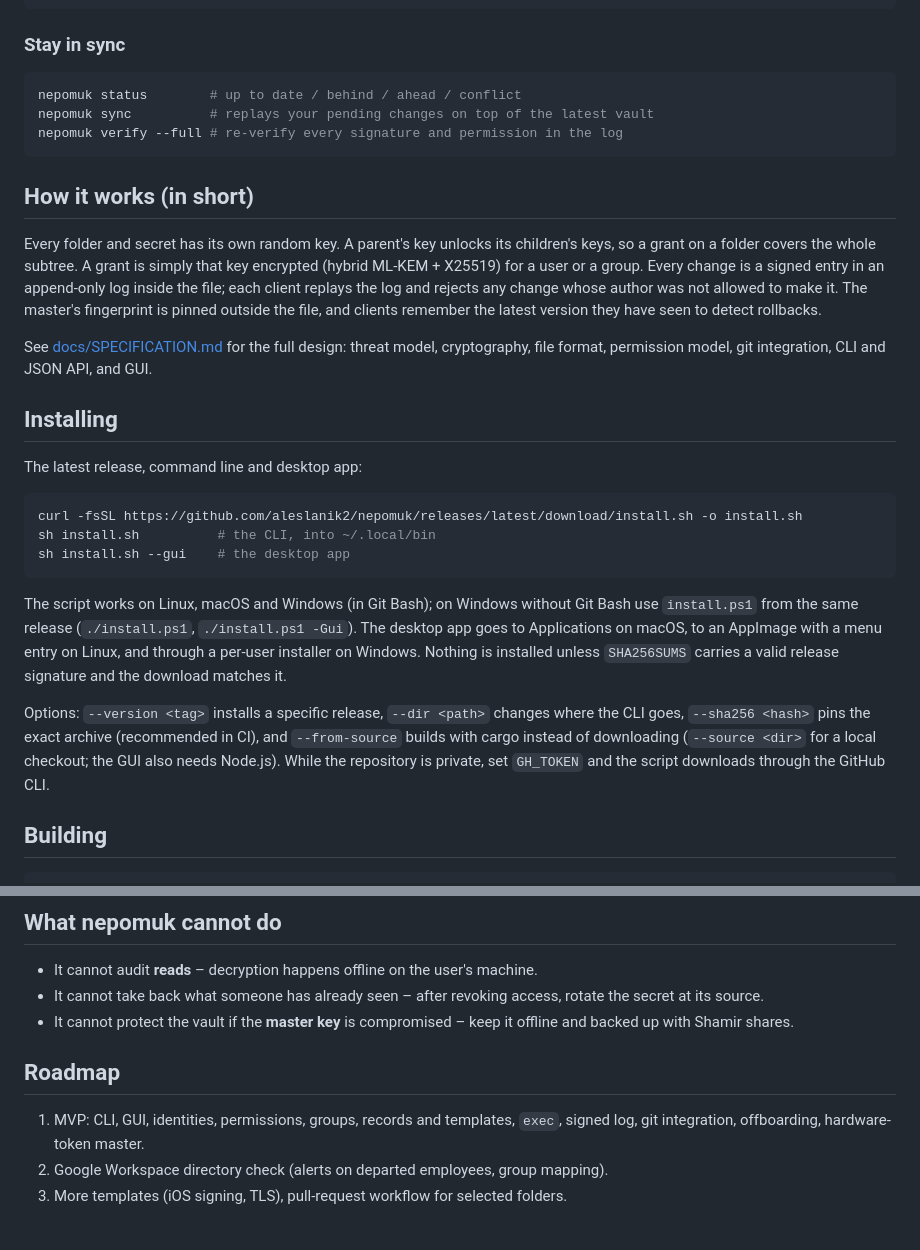
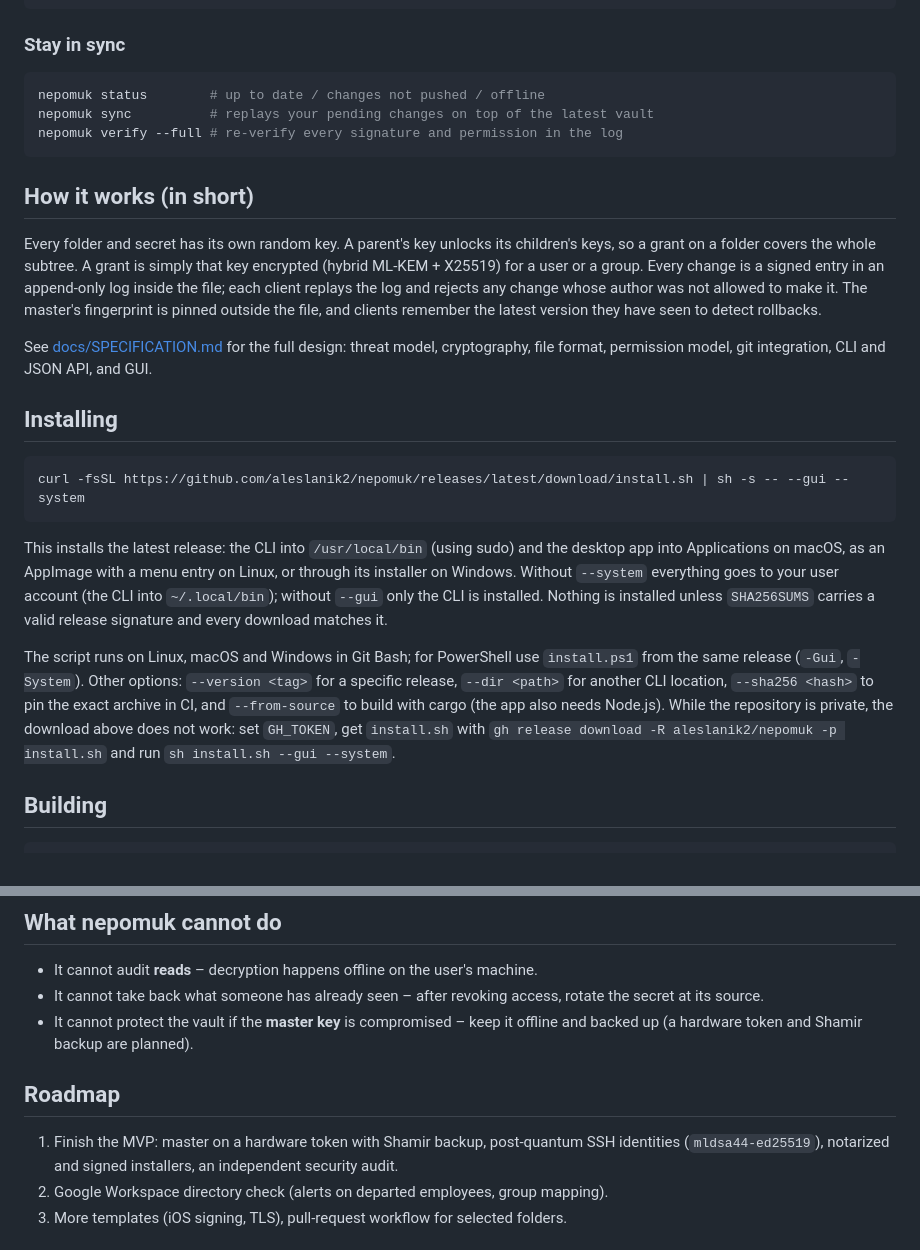
Before and after one commit to aleslanik2/nepomuk, a Markdown page: README.md, 2 parts joined by grey strips. GitHub-like rendering.

````diff
--- a/README.md
+++ b/README.md
@@ -116,7 +119,7 @@ In GitHub Actions:
 ### Stay in sync
 
 ```bash
-nepomuk status        # up to date / behind / ahead / conflict
+nepomuk status        # up to date / changes not pushed / offline
 nepomuk sync          # replays your pending changes on top of the latest vault
 nepomuk verify --full # re-verify every signature and permission in the log
 ```
@@ -129,17 +132,13 @@ See [docs/SPECIFICATION.md](docs/SPECIFICATION.md) for the full design: threat m
 
 ## Installing
 
-The latest release, command line and desktop app:
-
 ```bash
-curl -fsSL https://github.com/aleslanik2/nepomuk/releases/latest/download/install.sh -o install.sh
-sh install.sh          # the CLI, into ~/.local/bin
-sh install.sh --gui    # the desktop app
+curl -fsSL https://github.com/aleslanik2/nepomuk/releases/latest/download/install.sh | sh -s -- --gui --system
 ```
 
-The script works on Linux, macOS and Windows (in Git Bash); on Windows without Git Bash use `install.ps1` from the same release (`./install.ps1`, `./install.ps1 -Gui`). The desktop app goes to Applications on macOS, to an AppImage with a menu entry on Linux, and through a per-user installer on Windows. Nothing is installed unless `SHA256SUMS` carries a valid release signature and the download matches it.
+This installs the latest release: the CLI into `/usr/local/bin` (using sudo) and the desktop app into Applications on macOS, as an AppImage with a menu entry on Linux, or through its installer on Windows. Without `--system` everything goes to your user account (the CLI into `~/.local/bin`); without `--gui` only the CLI is installed. Nothing is installed unless `SHA256SUMS` carries a valid release signature and every download matches it.
 
-Options: `--version <tag>` installs a specific release, `--dir <path>` changes where the CLI goes, `--sha256 <hash>` pins the exact archive (recommended in CI), and `--from-source` builds with cargo instead of downloading (`--source <dir>` for a local checkout; the GUI also needs Node.js). While the repository is private, set `GH_TOKEN` and the script downloads through the GitHub CLI.
+The script runs on Linux, macOS and Windows in Git Bash; for PowerShell use `install.ps1` from the same release (`-Gui`, `-System`). Other options: `--version <tag>` for a specific release, `--dir <path>` for another CLI location, `--sha256 <hash>` to pin the exact archive in CI, and `--from-source` to build with cargo (the app also needs Node.js). While the repository is private, the download above does not work: set `GH_TOKEN`, get `install.sh` with `gh release download -R aleslanik2/nepomuk -p install.sh` and run `sh install.sh --gui --system`.
 
 ## Building
 
@@ -192,11 +191,11 @@ Not implemented yet: notarized / Authenticode-signed GUI installers, PQ SSH iden
 
 - It cannot audit **reads** – decryption happens offline on the user's machine.
 - It cannot take back what someone has already seen – after revoking access, rotate the secret at its source.
-- It cannot protect the vault if the **master key** is compromised – keep it offline and backed up with Shamir shares.
+- It cannot protect the vault if the **master key** is compromised – keep it offline and backed up (a hardware token and Shamir backup are planned).
 
 ## Roadmap
 
-1. MVP: CLI, GUI, identities, permissions, groups, records and templates, `exec`, signed log, git integration, offboarding, hardware-token master.
+1. Finish the MVP: master on a hardware token with Shamir backup, post-quantum SSH identities (`mldsa44-ed25519`), notarized and signed installers, an independent security audit.
 2. Google Workspace directory check (alerts on departed employees, group mapping).
 3. More templates (iOS signing, TLS), pull-request workflow for selected folders.
 
````
Also changed, not shown: other parts of README.md (+12 -9 lines).
